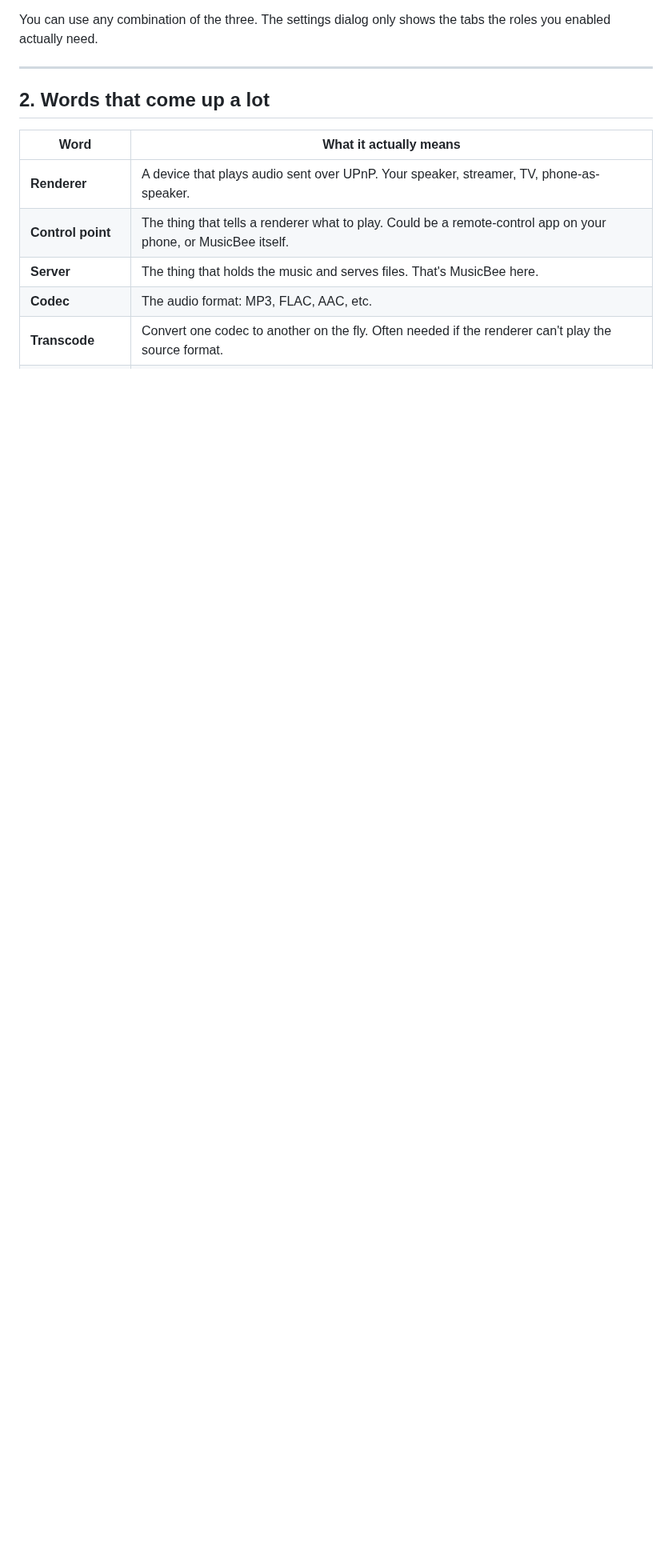
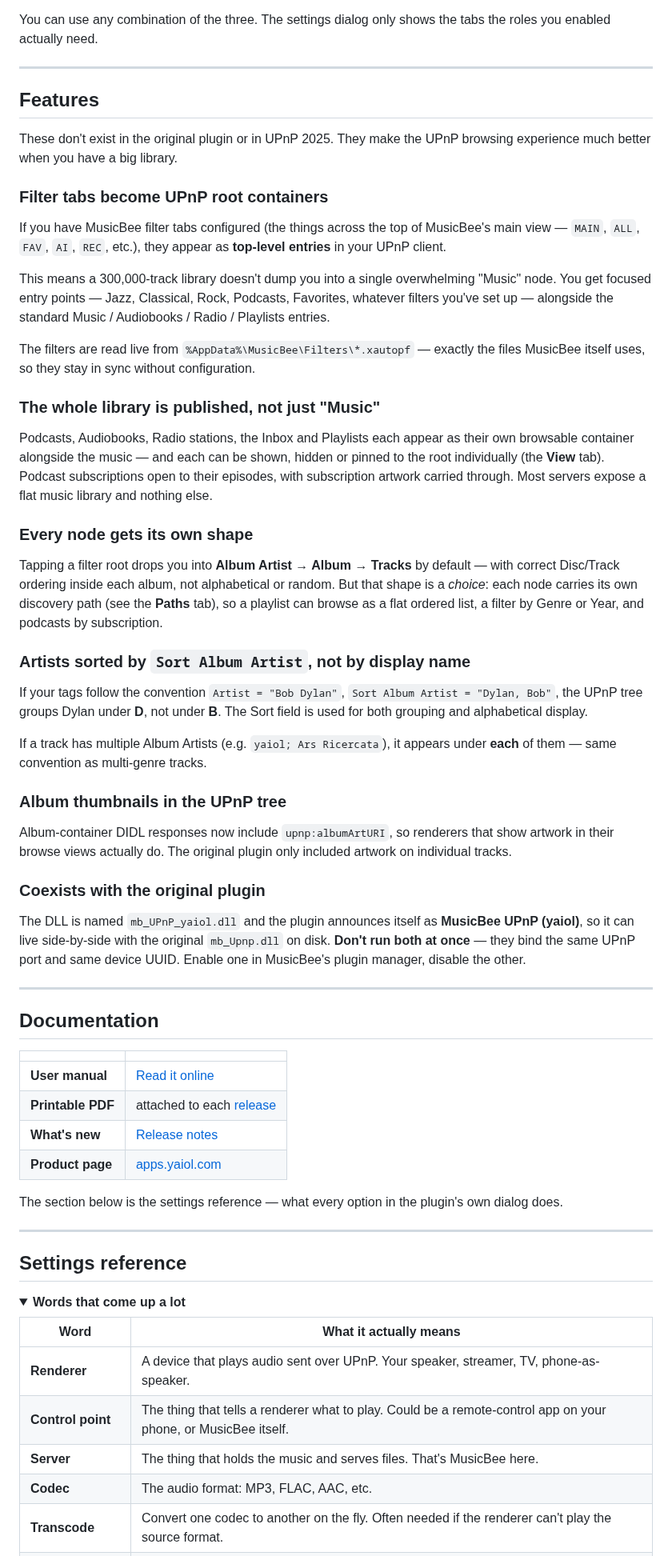
Before and after one commit to yaiol/musicbee-upnp-plugin, a Markdown page: README.md, the part around one of its changes. Shown at 80% size. Rendered like a GitHub page; folded sections open; blank space fills up the shorter version.

```diff
--- a/README.md
+++ b/README.md
@@ -32,7 +94,59 @@ You can use any combination of the three. The settings dialog only shows the tab
 
 ---
 
-## 2. Words that come up a lot
+## Features
+
+These don't exist in the original plugin or in UPnP 2025. They make the UPnP browsing experience much better when you have a big library.
+
+### Filter tabs become UPnP root containers
+
+If you have MusicBee filter tabs configured (the things across the top of MusicBee's main view — `MAIN`, `ALL`, `FAV`, `AI`, `REC`, etc.), they appear as **top-level entries** in your UPnP client.
+
+This means a 300,000-track library doesn't dump you into a single overwhelming "Music" node. You get focused entry points — Jazz, Classical, Rock, Podcasts, Favorites, whatever filters you've set up — alongside the standard Music / Audiobooks / Radio / Playlists entries.
+
+The filters are read live from `%AppData%\MusicBee\Filters\*.xautopf` — exactly the files MusicBee itself uses, so they stay in sync without configuration.
+
+### The whole library is published, not just "Music"
+
+Podcasts, Audiobooks, Radio stations, the Inbox and Playlists each appear as their own browsable container alongside the music — and each can be shown, hidden or pinned to the root individually (the **View** tab). Podcast subscriptions open to their episodes, with subscription artwork carried through. Most servers expose a flat music library and nothing else.
+
+### Every node gets its own shape
+
+Tapping a filter root drops you into **Album Artist → Album → Tracks** by default — with correct Disc/Track ordering inside each album, not alphabetical or random. But that shape is a *choice*: each node carries its own discovery path (see the **Paths** tab), so a playlist can browse as a flat ordered list, a filter by Genre or Year, and podcasts by subscription.
+
+### Artists sorted by `Sort Album Artist`, not by display name
+
+If your tags follow the convention `Artist = "Bob Dylan"`, `Sort Album Artist = "Dylan, Bob"`, the UPnP tree groups Dylan under **D**, not under **B**. The Sort field is used for both grouping and alphabetical display.
+
+If a track has multiple Album Artists (e.g. `yaiol; Ars Ricercata`), it appears under **each** of them — same convention as multi-genre tracks.
+
+### Album thumbnails in the UPnP tree
+
+Album-container DIDL responses now include `upnp:albumArtURI`, so renderers that show artwork in their browse views actually do. The original plugin only included artwork on individual tracks.
+
+### Coexists with the original plugin
+
+The DLL is named `mb_UPnP_yaiol.dll` and the plugin announces itself as **MusicBee UPnP (yaiol)**, so it can live side-by-side with the original `mb_Upnp.dll` on disk. **Don't run both at once** — they bind the same UPnP port and same device UUID. Enable one in MusicBee's plugin manager, disable the other.
+
+---
+
+## Documentation
+
+| | |
+|---|---|
+| **User manual** | [Read it online](https://apps.yaiol.com/en/p/musicbee-upnp-plugin/help/) |
+| **Printable PDF** | attached to each [release](../../releases/latest) |
+| **What's new** | [Release notes](https://apps.yaiol.com/en/p/musicbee-upnp-plugin/help/releases/) |
+| **Product page** | [apps.yaiol.com](https://apps.yaiol.com/en/p/musicbee-upnp-plugin/) |
+
+The section below is the settings reference — what every option in the plugin's own dialog does.
+
+---
+
+## Settings reference
+
+<details>
+<summary><b>Words that come up a lot</b></summary>
 
 | Word | What it actually means |
 |---|---|
```
Also changed, not shown: other parts of README.md (+87 -70 lines), docs/assets/hero.png (added), docs/assets/logo.png (added).
